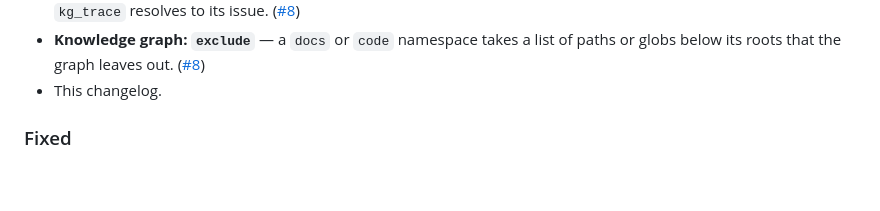
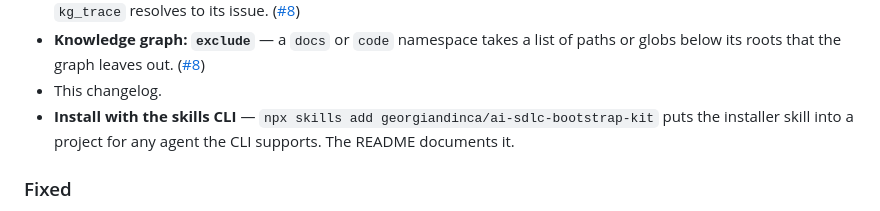
Before and after one commit to georgiandinca/ai-sdlc-bootstrap-kit, a Markdown page: CHANGELOG.md, the part around the change. Drawn GitHub-style; blank space fills up the shorter version.

```diff
--- a/CHANGELOG.md
+++ b/CHANGELOG.md
@@ -32,6 +32,9 @@ An entry says what a project that installs or updates the kit will notice.
 - **Knowledge graph: `exclude`** — a `docs` or `code` namespace takes a list of
   paths or globs below its roots that the graph leaves out. ([#8])
 - This changelog.
+- **Install with the skills CLI** — `npx skills add
+  georgiandinca/ai-sdlc-bootstrap-kit` puts the installer skill into a project
+  for any agent the CLI supports. The README documents it.
 
 ### Fixed
 
```
Also changed, not shown: README.md (+8 -0 lines).
